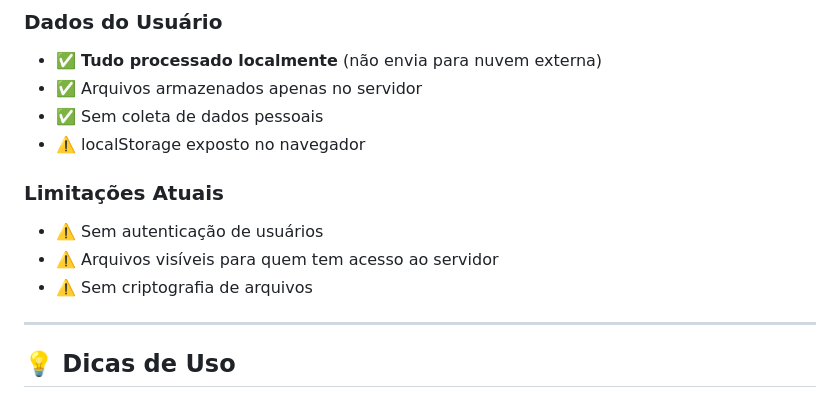
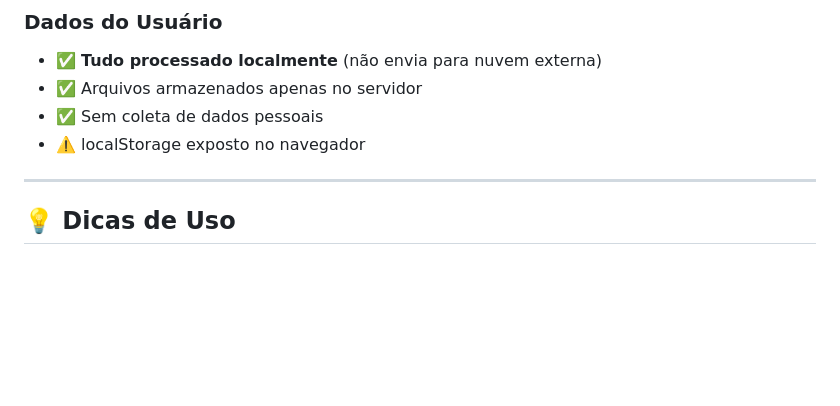
Before and after one commit to Victorkaue333/Transcritor-de-Entrevistas, a Markdown page: docs/como_funciona.md, the part around the change. GitHub-like rendering; blank space fills up the shorter version.

```diff
--- a/docs/como_funciona.md
+++ b/docs/como_funciona.md
@@ -539,12 +539,6 @@ except Exception as e:
 - ✅ Sem coleta de dados pessoais
 - ⚠️ localStorage exposto no navegador
 
-### Limitações Atuais
-
-- ⚠️ Sem autenticação de usuários
-- ⚠️ Arquivos visíveis para quem tem acesso ao servidor
-- ⚠️ Sem criptografia de arquivos
-
 ---
 
 ## 💡 Dicas de Uso
```
